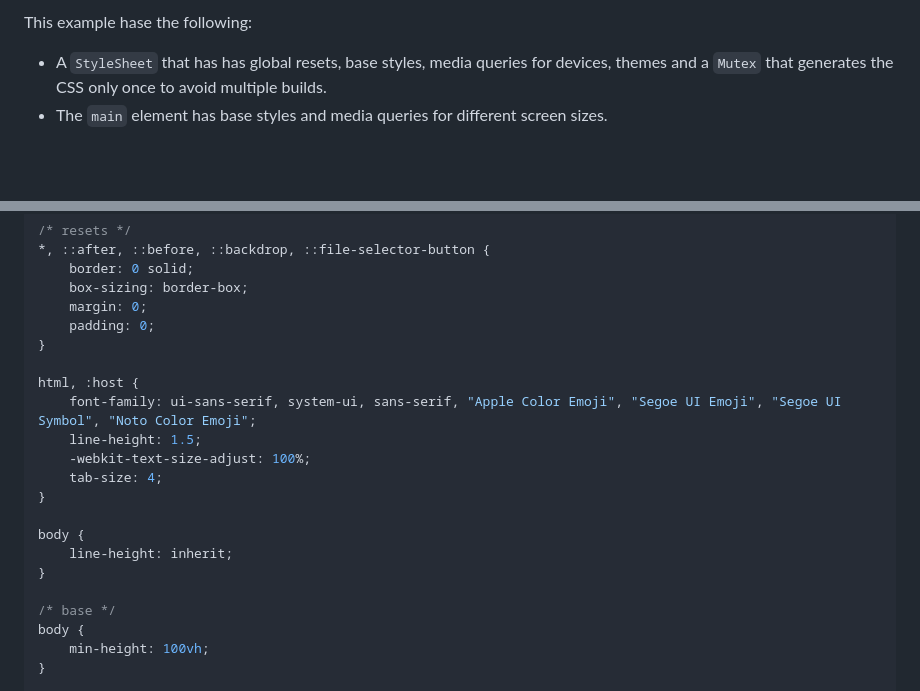
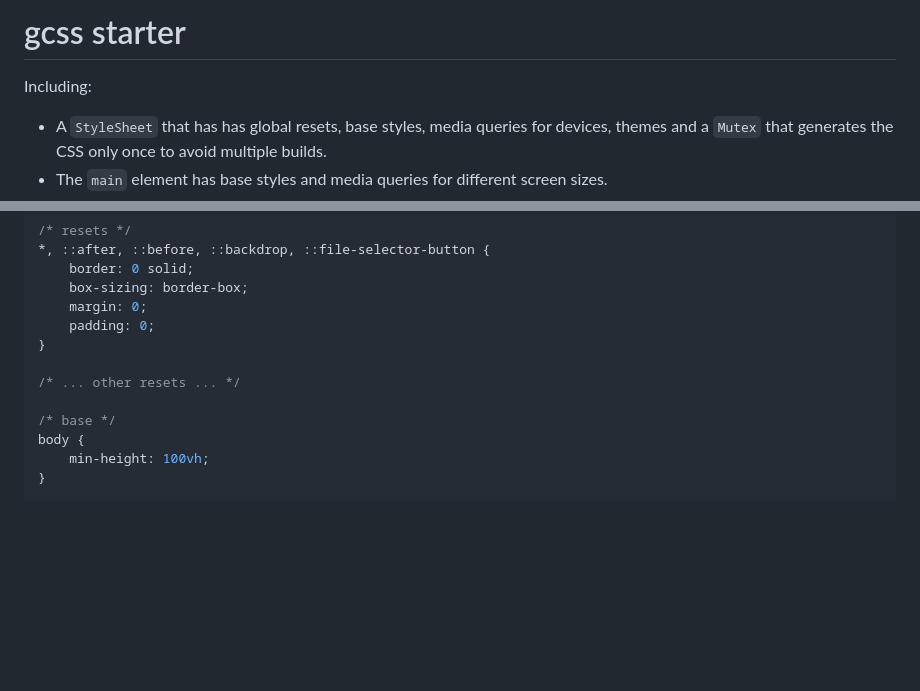
Before and after one commit to AccentDesign/gcss-starter, a Markdown page: README.md, 2 parts joined by grey strips. Rendered like a GitHub page; blank space fills up the shorter version.

```diff
--- a/README.md
+++ b/README.md
@@ -2,5 +2,7 @@
 
-This example hase the following:
+# gcss starter
+
+Including:
 
 * A `StyleSheet` that has has global resets, base styles, media queries for devices, themes and a `Mutex` that generates the CSS only once to avoid multiple builds.
 * The `main` element has base styles and media queries for different screen sizes.
@@ -88,16 +90,7 @@ func (t *Theme) Form() Styles {
     padding: 0;
 }
 
-html, :host {
-    font-family: ui-sans-serif, system-ui, sans-serif, "Apple Color Emoji", "Segoe UI Emoji", "Segoe UI Symbol", "Noto Color Emoji";
-    line-height: 1.5;
-    -webkit-text-size-adjust: 100%;
-    tab-size: 4;
-}
-
-body {
-    line-height: inherit;
-}
+/* ... other resets ... */
 
 /* base */
 body {
```
Also changed, not shown: other parts of README.md (+1 -1 lines).
